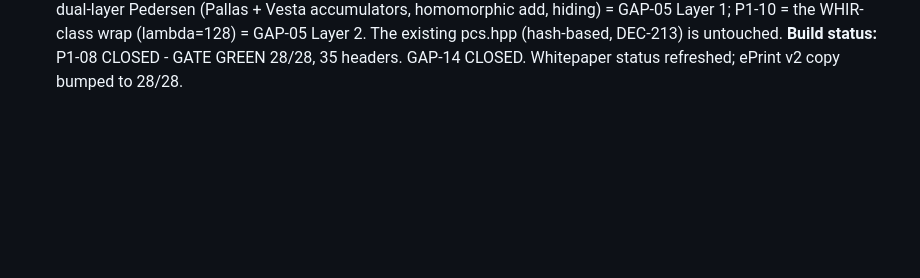
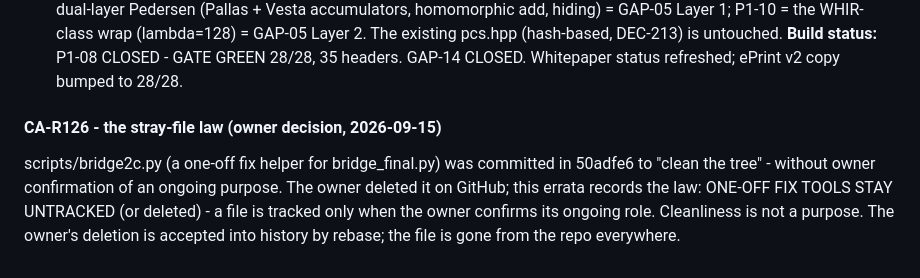
Before and after one commit to sarinsk629-blip/hsma-core, a Markdown page: docs/DECISIONS.md, the part around the change. Drawn GitHub-style; blank space fills up the shorter version.

Commit message:
docs: CA-R126 - the stray-file law: one-off fix tools stay untracked; bridge2c.py removed per owner decision (50adfe6 owned as an error)

```diff
--- a/docs/DECISIONS.md
+++ b/docs/DECISIONS.md
@@ -2009,3 +2009,10 @@ P1-10 = the WHIR-class wrap (lambda=128) = GAP-05 Layer 2. The existing
 pcs.hpp (hash-based, DEC-213) is untouched.
 **Build status:** P1-08 CLOSED - GATE GREEN 28/28, 35 headers. GAP-14 CLOSED.
 Whitepaper status refreshed; ePrint v2 copy bumped to 28/28.
+#### CA-R126 - the stray-file law (owner decision, 2026-09-15)
+scripts/bridge2c.py (a one-off fix helper for bridge_final.py) was committed in
+50adfe6 to "clean the tree" - without owner confirmation of an ongoing purpose.
+The owner deleted it on GitHub; this errata records the law: ONE-OFF FIX TOOLS
+STAY UNTRACKED (or deleted) - a file is tracked only when the owner confirms
+its ongoing role. Cleanliness is not a purpose. The owner's deletion is
+accepted into history by rebase; the file is gone from the repo everywhere.
```
